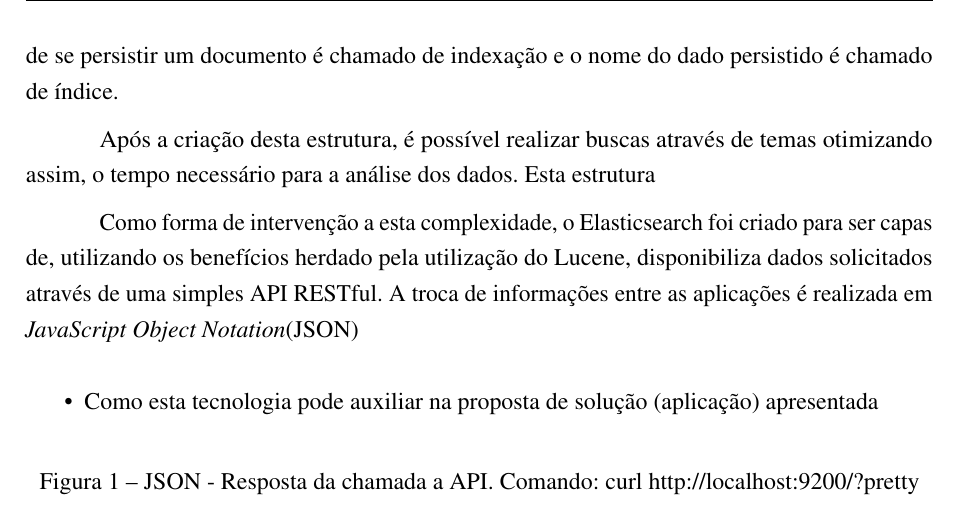
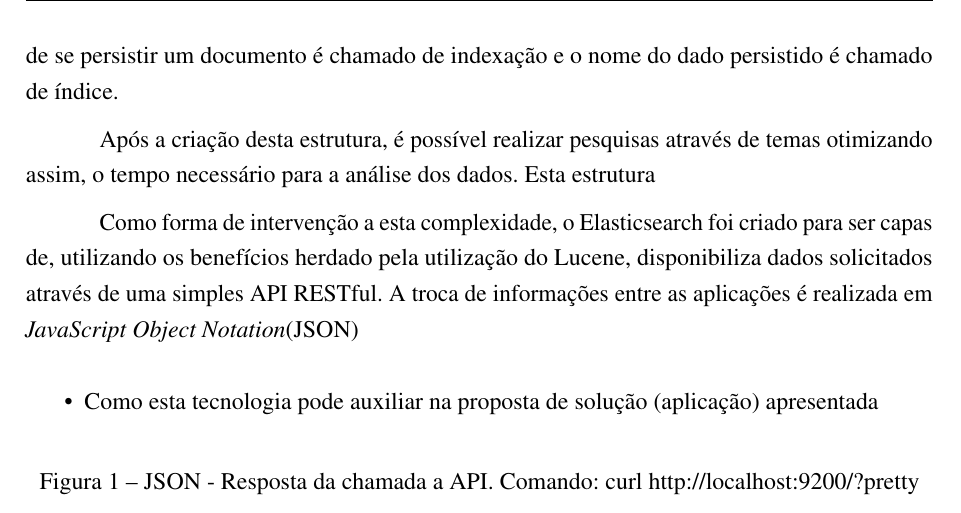
Before and after one commit to nitaicharan/TCC, a LaTeX thesis (Modelo AbnTex2/TCC.tex, which reads Modelo AbnTex2/textuais/capitulo2/elasticsearch.tex): part of page 20 of 24, cut so that both start at the same text. Compiled offline with pdfLaTeX.

Commit message:
Update sexta 24 maio 2019, 15:20:36

```diff
--- a/Modelo AbnTex2/textuais/capitulo2/elasticsearch.tex
+++ b/Modelo AbnTex2/textuais/capitulo2/elasticsearch.tex
@@ -10,6 +10,6 @@ Um dos maiores benefícios tragos através da utilização do Apach Lucene é a
 
 Um documento é um dado constituído por campos, o qual pode se repetir por várias vezes. Todos os campos possui em tipo como texto, numérico, data, etc... Ou tipos mais complexos como subdocumentos ou \textit{arrays} \cite{Kuc:2013}. Para cada documento persistido é salvo um pequeno título, data de publicação e um link de acesso ao conteúdo do persistido. O ato de se persistir um documento é chamado de indexação e o nome do dado persistido é chamado de índice.
 
-Após a criação desta estrutura, é possível realizar buscas através de temas otimizando assim,  o tempo necessário para a análise dos dados. Esta estrutura
+Após a criação desta estrutura, é possível realizar pesquisas através de temas otimizando assim,  o tempo necessário para a análise dos dados. Esta estrutura
 
 Como forma de intervenção a esta complexidade, o Elasticsearch foi criado para  ser capas de, utilizando os benefícios herdado pela utilização do Lucene, disponibiliza dados solicitados através de uma simples API RESTful. A troca de informações entre as aplicações é realizada em \textit{JavaScript Object Notation}(JSON)
```
Also changed, not shown: Modelo AbnTex2/TCC.pdf, 2 other files.
